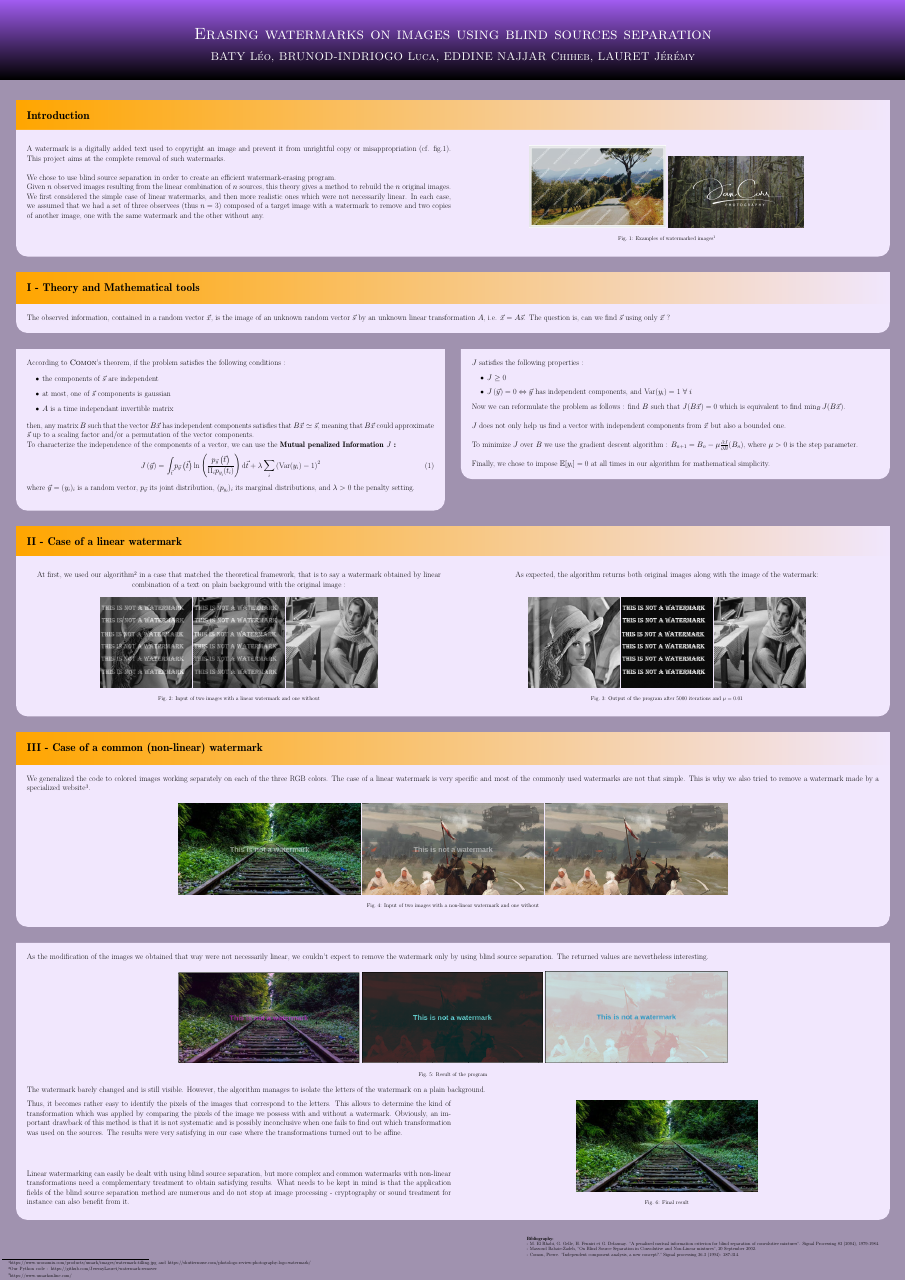
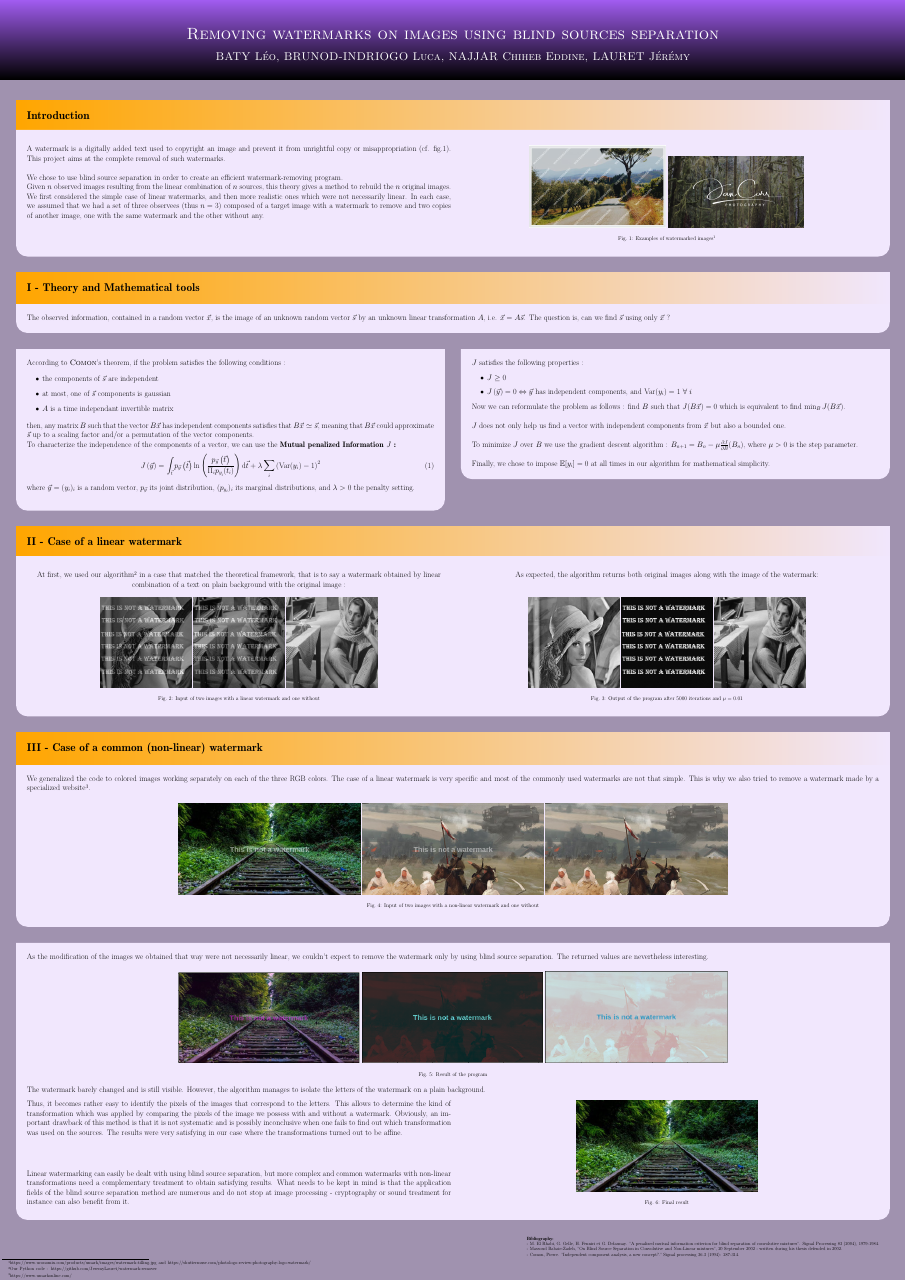
Before and after one commit to BatyLeo/watermarkPoster, a LaTeX poster (testPosterFinal.tex): the whole page. Compiled offline with pdfLaTeX.

Commit message:
Replace erase by remove, complete bibliography

```diff
--- a/testPosterFinal.tex
+++ b/testPosterFinal.tex
@@ -3,9 +3,9 @@
 
 
  % Title, Author, Institute
-\title{Erasing watermarks on images using blind sources separation}
+\title{Removing watermarks on images using blind sources separation}
 \author{}
-\institute{\textsc{BATY L\'eo, BRUNOD-INDRIOGO Luca, EDDINE NAJJAR Chiheb, LAURET J\'er\'emy}}
+\institute{\textsc{BATY L\'eo, BRUNOD-INDRIOGO Luca, NAJJAR Chiheb Eddine, LAURET J\'er\'emy}}
 %\titlegraphic{\includegraphics[height = 5cm]{ENPC.pdf}}
  %Choose Layout
 %\usetheme{Envelope} % Default, Rays, Basic, Simple, Envelope, Wave, Board, Autum, Desert
@@ -81,7 +81,7 @@
 
 A watermark is a digitally added text used to copyright an image and prevent it from unrightful copy or misappropriation (cf. fig.1). This project aims at the complete removal of such watermarks.\\
 
-We chose to use blind source separation in order to create an efficient watermark-erasing program.\\
+We chose to use blind source separation in order to create an efficient watermark-removing program.\\
 Given $n$ observed images resulting from the linear combination of $n$ sources, this theory gives a method to rebuild the $n$ original images.
 We first considered the simple case of linear watermarks, and then more realistic ones which were not necessarily linear. In each case, we assumed that we had a set of three observees (thus $n=3$) composed of a target image with a watermark to remove and two copies of another image, one with the same watermark and the other without any.
 
@@ -302,7 +302,7 @@ Linear watermarking can easily be dealt with using blind source separation, but
 \node [text width=33cm, above left,font=\footnotesize,outer sep=2cm] at (bottomleft -| topright) {
 \textbf{Bibliography:}\\
 - M. El Rhabi, G. Gelle, H. Fenniri et G. Delaunay. "A penalized mutual information criterion for blind separation of convolutive mixtures". Signal Processing 83 (2004), 1979-1984.\\
-- Massoud Babaie-Zadeh, "On Blind Source Separation in Convolutive and Non-Linear mixtures", 20 September 2002.\\
+- Massoud Babaie-Zadeh, "On Blind Source Separation in Convolutive and Non-Linear mixtures", 20 September 2002 - written during his thesis defended in 2002.\\
 - Comon, Pierre. "Independent component analysis, a new concept?." Signal processing 36.3 (1994): 287-314.
 };
 
```
